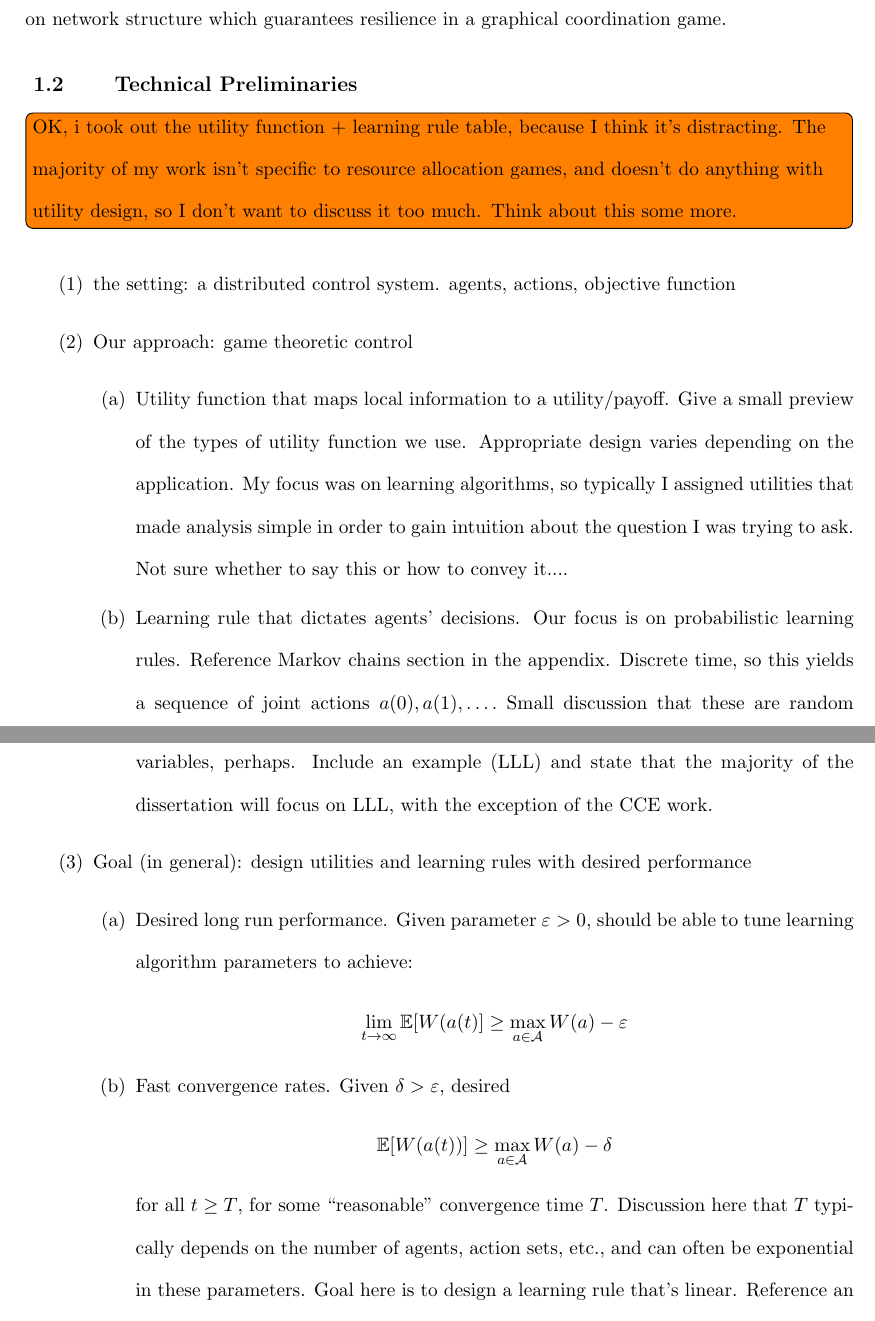
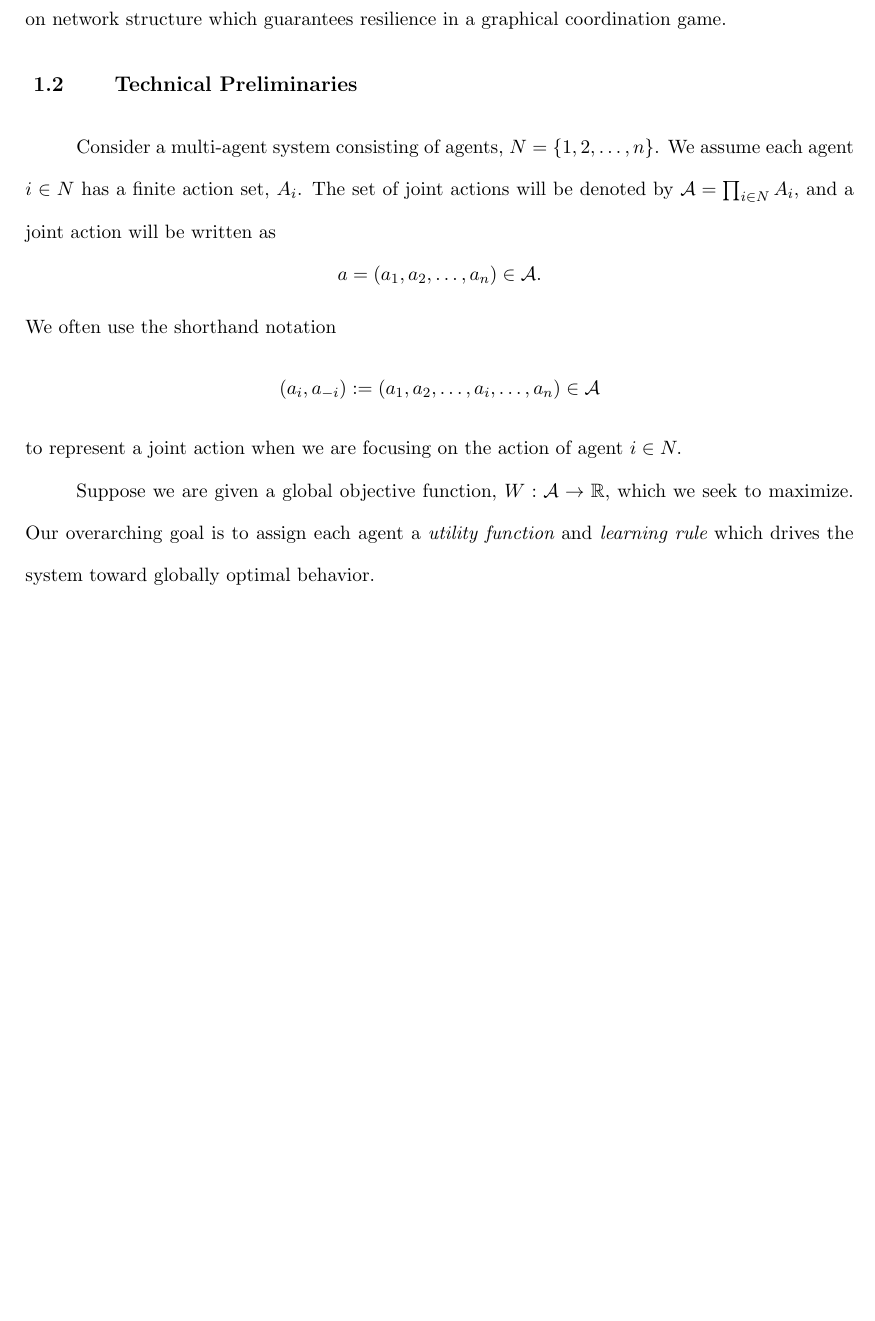
Before and after one commit to hollyboro/Dissertation, a LaTeX thesis (Borowski_PhD_Dissertation.tex, which reads chapter1_intro.tex): two parts of pages 16 and 17 of 106 before the commit and part of page 16 of 106 after it, the two joined at a grey line, cut so that both start at the same text, the shorter picture padded with empty space. Compiled offline with pdfLaTeX.

Commit message:
More work on the introduction. Started the technical preliminaries section.

```diff
--- a/chapter1_intro.tex
+++ b/chapter1_intro.tex
@@ -130,29 +164,23 @@ In Chapter~\ref{ch3} we design and analyze an algorithm that converges to a payo
 
 Agents in a distributed system often interact and share information according to a network. The structure of this network not only has an impact on a distributed control algorithm's performance and speed, but also on its resilience to adversarial manipulation. A loosely connected network may be easier to influence, because an adversary may be able to more easily manipulate the information available to subsets of agents, thereby creating impacts that cascade throughout the system. On the other hand, a well-connected network may be more difficult to influence in this way. In Chapter~\ref{ch4}, we investigate such vulnerabilities for  {\it graphical coordination games} \cite{Ullmann1977,Cooper1999} with agents revising their actions according to log-linear learning. Here, we provided a condition based on network structure which guarantees resilience in a graphical coordination game.
 
+%%%%%%%%%%%%%%%%%%%%%%%%%%%%%%%%%%%%%%%%%%%%
+%%%%%%%%%%%%%%%%%%%%%%%%%%%%%%%%%%%%%%%%%%%%
+%%%%%%%%%%%%%%%%%%%%%%%%%%%%%%%%%%%%%%%%%%%%
+%%%%%%%%%%%%%%%%%%%%%%%%%%%%%%%%%%%%%%%%%%%%
+%						Technical Preliminaries						%
+%%%%%%%%%%%%%%%%%%%%%%%%%%%%%%%%%%%%%%%%%%%%
+%%%%%%%%%%%%%%%%%%%%%%%%%%%%%%%%%%%%%%%%%%%%
+%%%%%%%%%%%%%%%%%%%%%%%%%%%%%%%%%%%%%%%%%%%%
+%%%%%%%%%%%%%%%%%%%%%%%%%%%%%%%%%%%%%%%%%%%%
+
+
 
 \section{Technical Preliminaries}
 
-
-\todo[inline]{OK, i took out the utility function + learning rule table, because I think it's distracting. The majority of my work isn't specific to resource allocation games, and doesn't do anything with utility design, so I don't want to discuss it too much. Think about this some more.}
+Consider a multi-agent system consisting of agents, $N = \{1,2,\ldots,n\}$. We assume each agent $i\in N$ has a finite action set, $A_i$. The set of joint actions will be denoted by $\mathcal{A} = \prod_{i\in N} A_i$,  and a joint action will be written as $$a = (a_1,a_2,\ldots,a_n)\in\mathcal{A}.$$ We often use the shorthand notation $$(a_i,a_{-i}) := (a_1,a_2,\ldots,a_i,\ldots,a_n)\in\mathcal{A}$$ to represent a joint action when we are focusing on the action of agent $i\in N.$
 
 
-\begin{enumerate}
-    \item the setting: a distributed control system. agents, actions, objective function
-    \item Our approach: game theoretic control
-    \begin{enumerate}
-        \item Utility function that maps local information to a utility/payoff. Give a small preview of the types of utility function we use. Appropriate design varies depending on the application. My focus was on learning algorithms, so typically I assigned utilities that made analysis simple in order to gain intuition about the question I was trying to ask. Not sure whether to say this or how to convey it....
-        \item Learning rule that dictates agents' decisions. Our focus is on probabilistic learning rules. Reference Markov chains section in the appendix. Discrete time, so this yields a sequence of joint actions $a(0),a(1),\ldots.$ Small discussion that these are random variables, perhaps. Include an example (LLL) and state that the majority of the dissertation will focus on LLL, with the exception of the CCE work.
-    \end{enumerate}
-    \item Goal (in general): design utilities and learning rules with desired performance
-    \begin{enumerate}
-        \item Desired long run performance. Given parameter $\varepsilon>0$, should be able to tune learning algorithm parameters to achieve:
-        $$\lim_{t\to\infty}\mathbb{E}[ W(a(t)]\geq \max_{a\in\mathcal{A}}W(a) - \varepsilon$$
-        \item Fast convergence rates. Given $\delta > \varepsilon$, desired
-        $$\mathbb{E}[W(a(t))]\geq \max_{a\in\mathcal{A}}W(a) - \delta$$
-        for all $t\geq T$, for some ``reasonable" convergence time $T$. Discussion here that $T$ typically depends on the number of agents, action sets, etc., and can often be exponential in these parameters. Goal here is to design a learning rule that's linear. Reference an example and log-linear learning.
-        \item Resilience to adversaries. Suppose an adversary is able to manipulate information available to small subsets of agents. Is it possible for limited info manipulation to cascade and create catastrophic performance failures? Goal is for it not to be.
-    \end{enumerate}
-\end{enumerate}
+Suppose we are given a global objective function, $W:\mathcal{A}\to \mathbb{R}$, which we seek to maximize. Our overarching goal is to assign each agent a {\it utility function} and {\it learning rule} which drives the system toward globally optimal behavior.
 
 
```
Also changed, not shown: chapter1_intro.tex (96 more changed lines).
